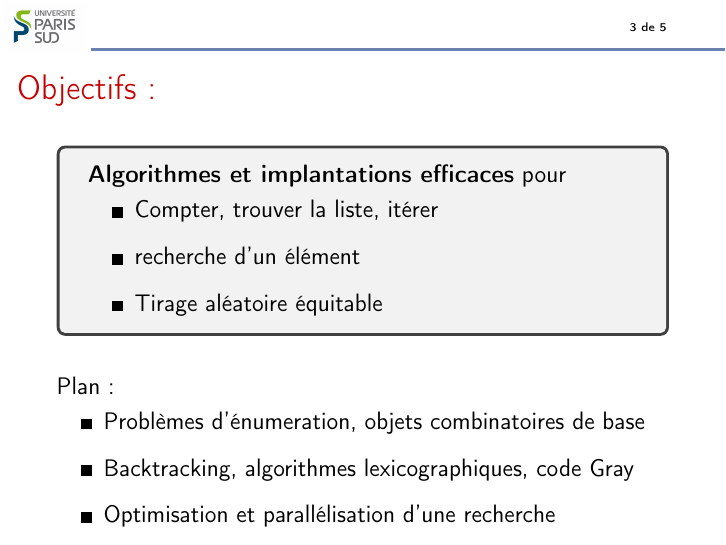
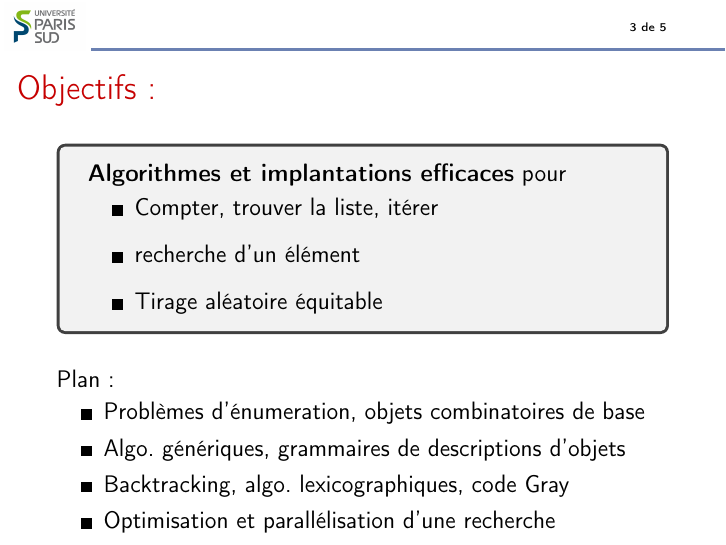
Before and after one commit to hivert/CombiFIIL, LaTeX slides (Cours/00-present.tex): page 4 of 6. Compiled offline with pdfLaTeX.

Commit message:
Updated presentation

```diff
--- a/Cours/00-present.tex
+++ b/Cours/00-present.tex
@@ -90,10 +90,13 @@
   Plan:
   \begin{itemize}
   \item Problèmes d'énumeration, objets combinatoires de base
-    \medskip
+    \smallskip
 
-  \item Backtracking, algorithmes lexicographiques, code Gray
-    \medskip
+  \item Algo. génériques, grammaires de descriptions d'objets
+    \smallskip
+
+  \item Backtracking, algo. lexicographiques, code Gray
+    \smallskip
 
   \item Optimisation et parallélisation d'une recherche
   \end{itemize}
```
